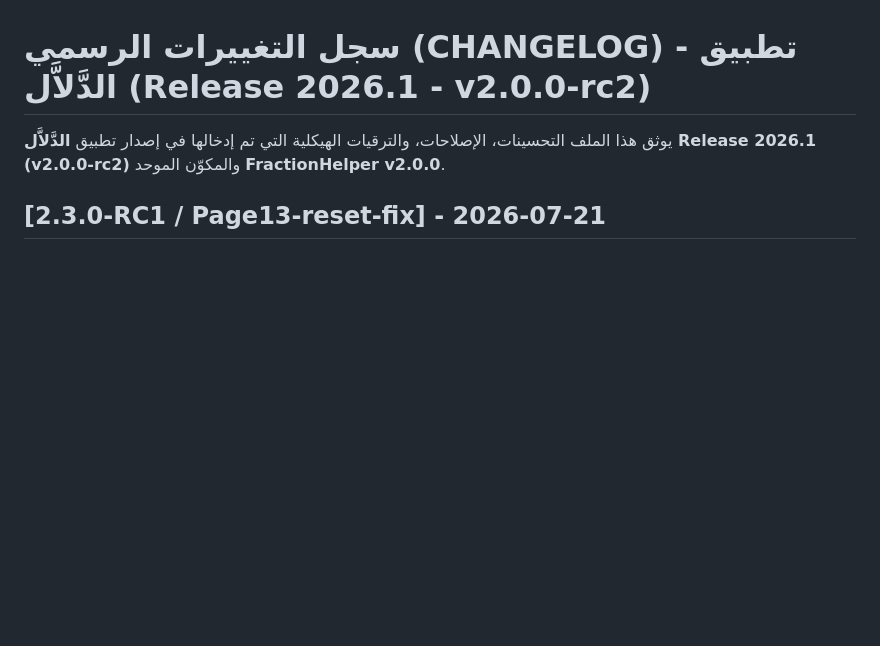
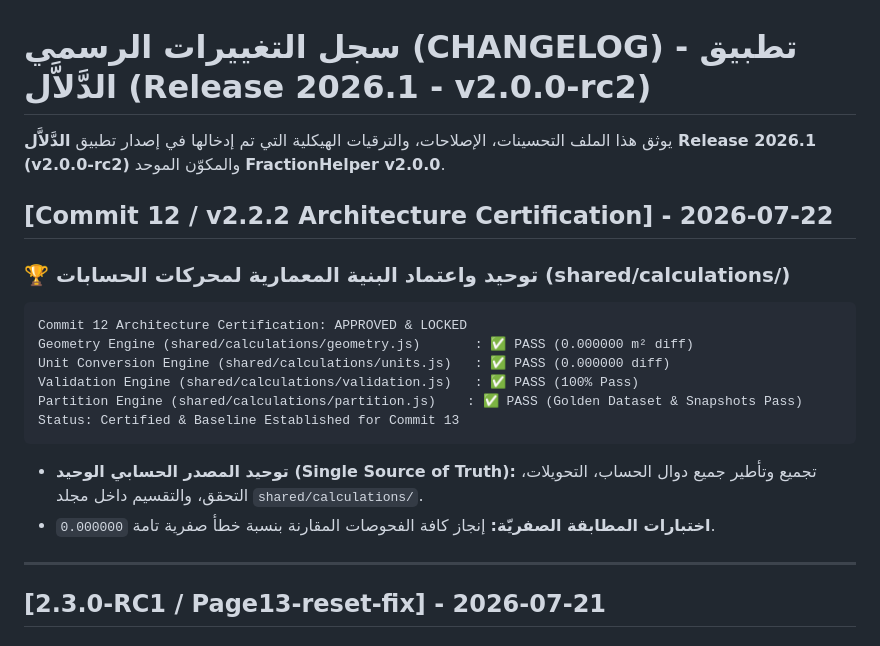
Before and after one commit to TryOmar/qiasat-aradi, a Markdown page: CHANGELOG.md, the part around the change. Rendered like a GitHub page; blank space fills up the shorter version.

````diff
--- a/CHANGELOG.md
+++ b/CHANGELOG.md
@@ -1,6 +1,23 @@
 # سجل التغييرات الرسمي (CHANGELOG) - تطبيق الدَّلاَّل (Release 2026.1 - v2.0.0-rc2)
 
 يوثق هذا الملف التحسينات، الإصلاحات، والترقيات الهيكلية التي تم إدخالها في إصدار تطبيق **الدَّلاَّل Release 2026.1 (v2.0.0-rc2)** والمكوّن الموحد **FractionHelper v2.0.0**.
+
+## [Commit 12 / v2.2.2 Architecture Certification] - 2026-07-22
+### 🏆 توحيد واعتماد البنية المعمارية لمحركات الحسابات (shared/calculations/)
+
+```text
+Commit 12 Architecture Certification: APPROVED & LOCKED
+Geometry Engine (shared/calculations/geometry.js)       : ✅ PASS (0.000000 m² diff)
+Unit Conversion Engine (shared/calculations/units.js)   : ✅ PASS (0.000000 diff)
+Validation Engine (shared/calculations/validation.js)   : ✅ PASS (100% Pass)
+Partition Engine (shared/calculations/partition.js)    : ✅ PASS (Golden Dataset & Snapshots Pass)
+Status: Certified & Baseline Established for Commit 13
+```
+
+- **توحيد المصدر الحسابي الوحيد (Single Source of Truth):** تجميع وتأطير جميع دوال الحساب، التحويلات، التحقق، والتقسيم داخل مجلد `shared/calculations/`.
+- **اختبارات المطابقة الصفريّة:** إنجاز كافة الفحوصات المقارنة بنسبة خطأ صفرية تامة `0.000000`.
+
+---
 
 ## [2.3.0-RC1 / Page13-reset-fix] - 2026-07-21
 ### 🏆 تحسين وتوسيع نطاق الحذف الشامل عند الضغط على "أحذف" (Page13/section1)
````
Also changed, not shown: README.md (+6 -1 lines).
